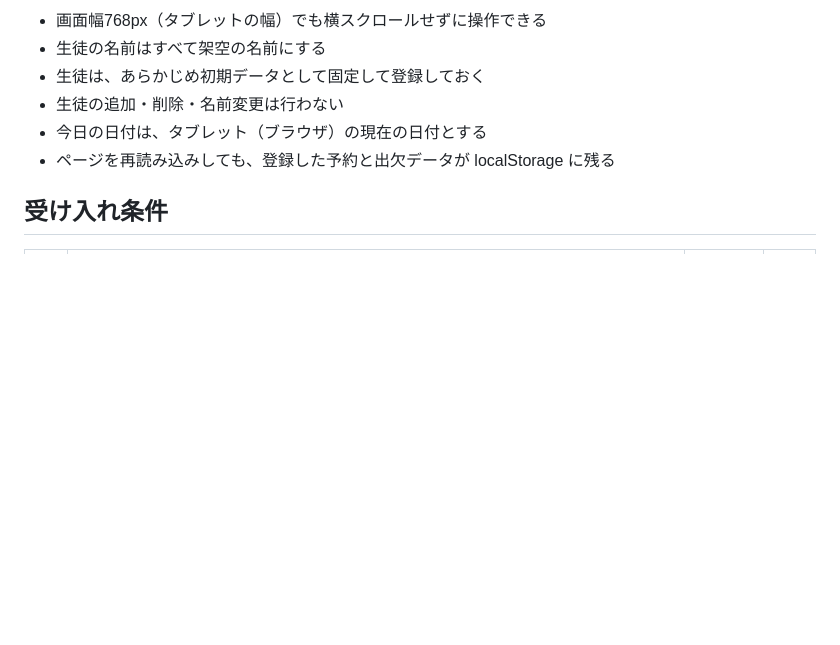
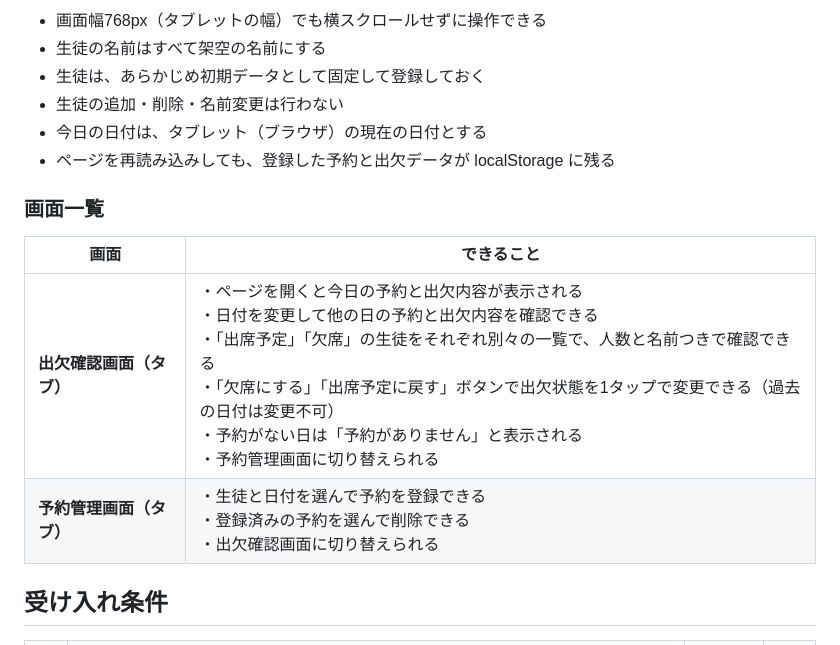
Before and after one commit to pri-mayumi-riku/lv5-reservation-attendance, a Markdown page: README.md, the part around the change. Rendered like a GitHub page; blank space fills up the shorter version.

Commit message:
READMEに画面一覧を追加

```diff
--- a/README.md
+++ b/README.md
@@ -44,6 +44,13 @@
 - 今日の日付は、タブレット（ブラウザ）の現在の日付とする
 - ページを再読み込みしても、登録した予約と出欠データが localStorage に残る
 
+### 画面一覧
+
+| 画面 | できること |
+|---|---|
+| **出欠確認画面（タブ）** | ・ページを開くと今日の予約と出欠内容が表示される<br>・日付を変更して他の日の予約と出欠内容を確認できる<br>・「出席予定」「欠席」の生徒をそれぞれ別々の一覧で、人数と名前つきで確認できる<br>・「欠席にする」「出席予定に戻す」ボタンで出欠状態を1タップで変更できる（過去の日付は変更不可）<br>・予約がない日は「予約がありません」と表示される<br>・予約管理画面に切り替えられる |
+| **予約管理画面（タブ）** | ・生徒と日付を選んで予約を登録できる<br>・登録済みの予約を選んで削除できる<br>・出欠確認画面に切り替えられる |
+
 ## 受け入れ条件
 
 | ID | 受け入れ条件 | 確かめた日 | 結果 |
```
